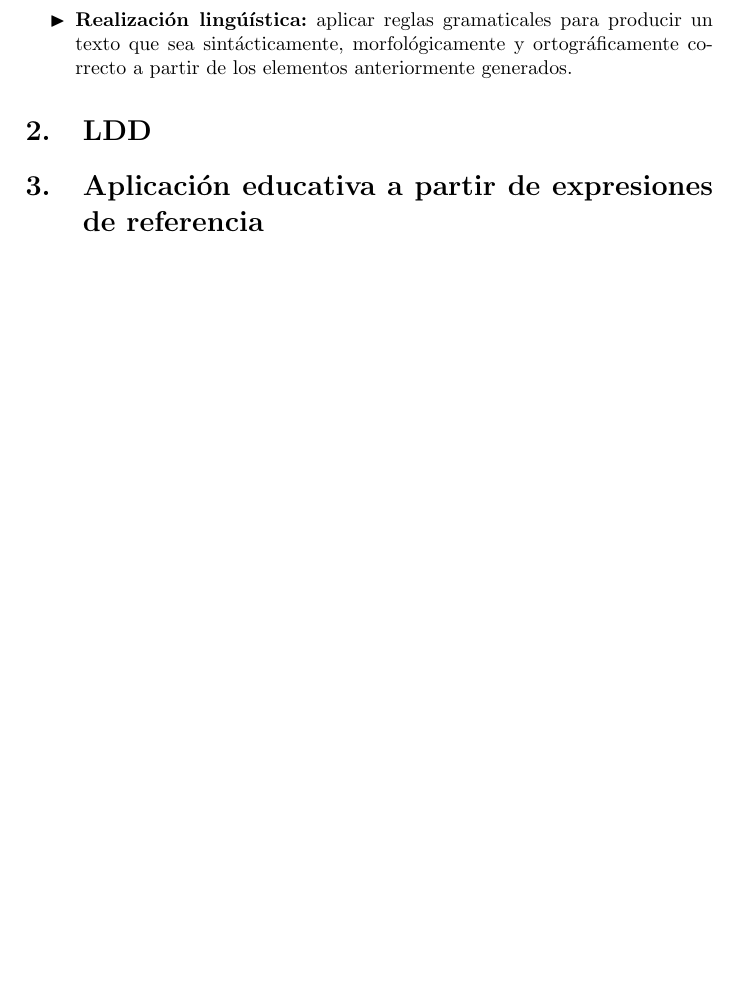
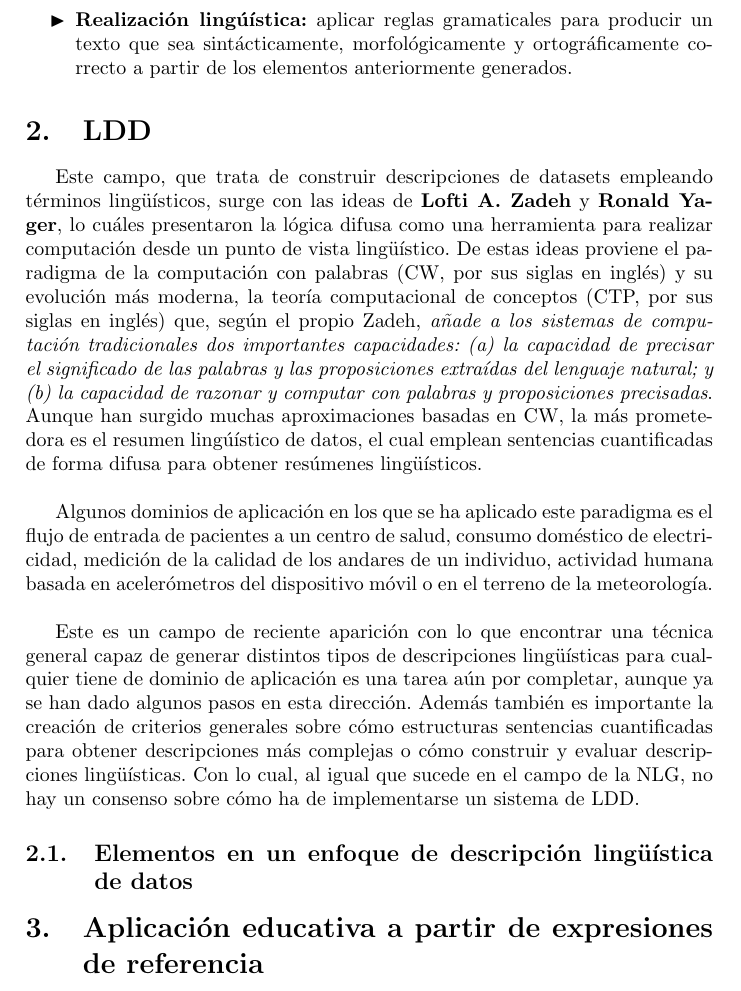
Before and after one commit to Griger/trabajoTeoria_IC2017, a LaTeX document (trabajo.tex): part of page 5 of 6, cut so that both start at the same text, the shorter picture padded with empty space. Compiled offline with pdfLaTeX.

Commit message:
Introduciendo la LDD. Avance en #2

```diff
--- a/trabajo.tex
+++ b/trabajo.tex
@@ -70,6 +70,14 @@ El diseño de un sistema de generación de lenguaje natural es algo abierto en l
 
 \section{LDD}
 
+Este campo, que trata de construir descripciones de datasets empleando términos lingüísticos, surge con las ideas de \textbf{Lofti A. Zadeh} y \textbf{Ronald Yager}, lo cuáles presentaron la lógica difusa como una herramienta para realizar computación desde un punto de vista lingüístico. De estas ideas proviene el paradigma de la computación con palabras (CW, por sus siglas en inglés) y su evolución más moderna, la teoría computacional de conceptos (CTP, por sus siglas en inglés) que, según el propio Zadeh, \textit{añade a los sistemas de computación tradicionales dos importantes capacidades: (a) la capacidad de precisar el significado de las palabras y las proposiciones extraídas del lenguaje natural; y (b) la capacidad de razonar y computar con palabras y proposiciones precisadas}. Aunque han surgido muchas aproximaciones basadas en CW, la más prometedora es el resumen lingúístico de datos, el cual emplean sentencias cuantificadas de forma difusa para obtener resúmenes lingüísticos.\\
+
+Algunos dominios de aplicación en los que se ha aplicado este paradigma es el flujo de entrada de pacientes a un centro de salud, consumo doméstico de electricidad, medición de la calidad de los andares de un individuo, actividad humana basada en acelerómetros del dispositivo móvil o en el terreno de la meteorología.\\
+
+Este es un campo de reciente aparición con lo que encontrar una técnica general capaz de generar distintos tipos de descripciones lingüísticas para cualquier tiene de dominio de aplicación es una tarea aún por completar, aunque ya se han dado algunos pasos en esta dirección. Además también es importante la creación de criterios generales sobre cómo estructuras sentencias cuantificadas para obtener descripciones más complejas o cómo construir y evaluar descripciones lingüísticas. Con lo cual, al igual que sucede en el campo de la NLG, no hay un consenso sobre cómo ha de implementarse un sistema de LDD.
+
+\subsection{Elementos en un enfoque de descripción lingüística de datos}
+
 
 \section{Aplicación educativa a partir de expresiones de referencia}
 
```
